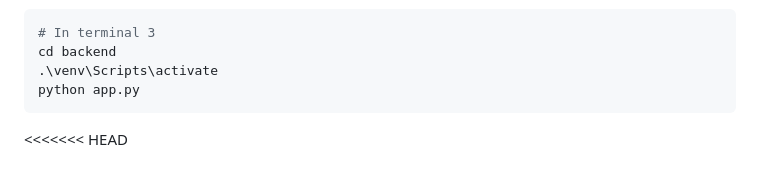
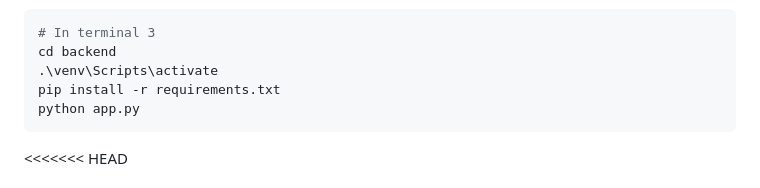
Before and after one commit to ShathyaPranav/blockchain-evote, a Markdown page: README.md, the part around the change. GitHub-like rendering.

````diff
--- a/README.md
+++ b/README.md
@@ -233,6 +233,7 @@ In a new terminal:
 # In terminal 3
 cd backend
 .\venv\Scripts\activate
+pip install -r requirements.txt
 python app.py
 ```
 
````
